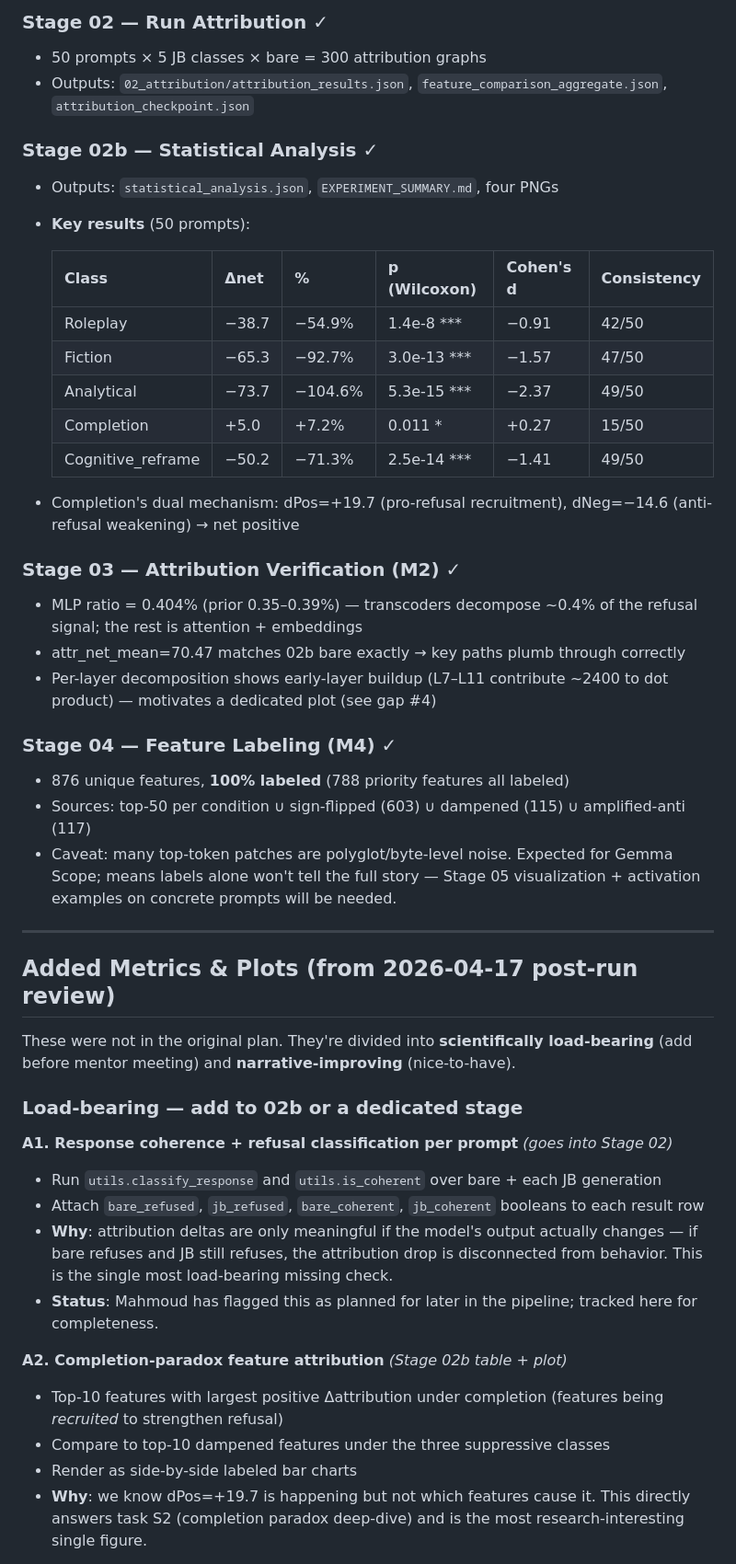
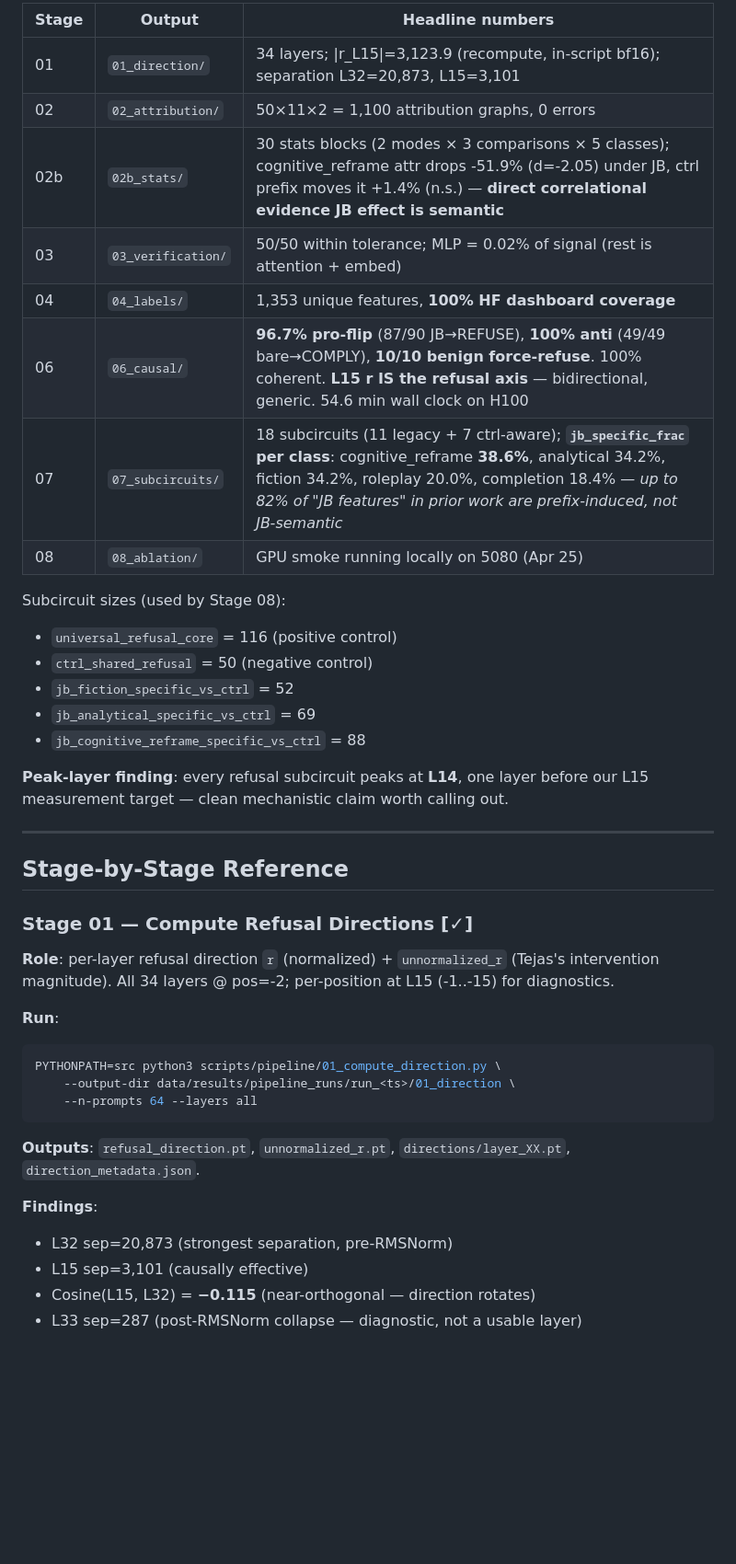
Before and after one commit to AutoInterp/Refusal-Lens, a Markdown page: scripts/pipeline/PIPELINE_PLAN.md, the part around one of its changes. Shown at 92% size. Drawn GitHub-style; blank space fills up the shorter version.

Commit message:
updated task tracking for markdown

````diff
--- a/scripts/pipeline/PIPELINE_PLAN.md
+++ b/scripts/pipeline/PIPELINE_PLAN.md
@@ -84,49 +95,43 @@ Attribution graphs are much larger than expected: **~1.5 GB per raw `.pt`, ~40 M
 
-### Stage 02 — Run Attribution ✓
-- 50 prompts × 5 JB classes × bare = 300 attribution graphs
-- Outputs: `02_attribution/attribution_results.json`, `feature_comparison_aggregate.json`, `attribution_checkpoint.json`
+| Stage | Output | Headline numbers |
+|---|---|---|
+| 01 | `01_direction/` | 34 layers; \|r_L15\|=3,123.9 (recompute, in-script bf16); separation L32=20,873, L15=3,101 |
+| 02 | `02_attribution/` | 50×11×2 = 1,100 attribution graphs, 0 errors |
+| 02b | `02b_stats/` | 30 stats blocks (2 modes × 3 comparisons × 5 classes); cognitive_reframe attr drops -51.9% (d=-2.05) under JB, ctrl prefix moves it +1.4% (n.s.) — **direct correlational evidence JB effect is semantic** |
+| 03 | `03_verification/` | 50/50 within tolerance; MLP = 0.02% of signal (rest is attention + embed) |
+| 04 | `04_labels/` | 1,353 unique features, **100% HF dashboard coverage** |
+| 06 | `06_causal/` | **96.7% pro-flip** (87/90 JB→REFUSE), **100% anti** (49/49 bare→COMPLY), **10/10 benign force-refuse**. 100% coherent. **L15 r IS the refusal axis** — bidirectional, generic. 54.6 min wall clock on H100 |
+| 07 | `07_subcircuits/` | 18 subcircuits (11 legacy + 7 ctrl-aware); **`jb_specific_frac` per class**: cognitive_reframe **38.6%**, analytical 34.2%, fiction 34.2%, roleplay 20.0%, completion 18.4% — *up to 82% of "JB features" in prior work are prefix-induced, not JB-semantic* |
+| 08 | `08_ablation/` | GPU smoke running locally on 5080 (Apr 25) |
 
-### Stage 02b — Statistical Analysis ✓
-- Outputs: `statistical_analysis.json`, `EXPERIMENT_SUMMARY.md`, four PNGs
-- **Key results** (50 prompts):
+Subcircuit sizes (used by Stage 08):
+- `universal_refusal_core` = 116 (positive control)
+- `ctrl_shared_refusal` = 50 (negative control)
+- `jb_fiction_specific_vs_ctrl` = 52
+- `jb_analytical_specific_vs_ctrl` = 69
+- `jb_cognitive_reframe_specific_vs_ctrl` = 88
 
-  | Class | Δnet | % | p (Wilcoxon) | Cohen's d | Consistency |
-  |---|---|---|---|---|---|
-  | Roleplay | −38.7 | −54.9% | 1.4e-8 *** | −0.91 | 42/50 |
-  | Fiction | −65.3 | −92.7% | 3.0e-13 *** | −1.57 | 47/50 |
-  | Analytical | −73.7 | −104.6% | 5.3e-15 *** | −2.37 | 49/50 |
-  | Completion | +5.0 | +7.2% | 0.011 * | +0.27 | 15/50 |
-  | Cognitive_reframe | −50.2 | −71.3% | 2.5e-14 *** | −1.41 | 49/50 |
-
-- Completion's dual mechanism: dPos=+19.7 (pro-refusal recruitment), dNeg=−14.6 (anti-refusal weakening) → net positive
-
-### Stage 03 — Attribution Verification (M2) ✓
-- MLP ratio = 0.404% (prior 0.35–0.39%) — transcoders decompose ~0.4% of the refusal signal; the rest is attention + embeddings
-- attr_net_mean=70.47 matches 02b bare exactly → key paths plumb through correctly
-- Per-layer decomposition shows early-layer buildup (L7–L11 contribute ~2400 to dot product) — motivates a dedicated plot (see gap #4)
-
-### Stage 04 — Feature Labeling (M4) ✓
-- 876 unique features, **100% labeled** (788 priority features all labeled)
-- Sources: top-50 per condition ∪ sign-flipped (603) ∪ dampened (115) ∪ amplified-anti (117)
-- Caveat: many top-token patches are polyglot/byte-level noise. Expected for Gemma Scope; means labels alone won't tell the full story — Stage 05 visualization + activation examples on concrete prompts will be needed.
+**Peak-layer finding**: every refusal subcircuit peaks at **L14**, one layer before our L15 measurement target — clean mechanistic claim worth calling out.
 
 ---
 
-## Added Metrics & Plots (from 2026-04-17 post-run review)
+## Stage-by-Stage Reference
 
-These were not in the original plan. They're divided into **scientifically load-bearing** (add before mentor meeting) and **narrative-improving** (nice-to-have).
+### Stage 01 — Compute Refusal Directions [✓]
+**Role**: per-layer refusal direction `r` (normalized) + `unnormalized_r` (Tejas's intervention magnitude). All 34 layers @ pos=-2; per-position at L15 (-1..-15) for diagnostics.
 
-### Load-bearing — add to 02b or a dedicated stage
+**Run**:
+```bash
+PYTHONPATH=src python3 scripts/pipeline/01_compute_direction.py \
+    --output-dir data/results/pipeline_runs/run_<ts>/01_direction \
+    --n-prompts 64 --layers all
+```
 
-**A1. Response coherence + refusal classification per prompt** *(goes into Stage 02)*
-- Run `utils.classify_response` and `utils.is_coherent` over bare + each JB generation
-- Attach `bare_refused`, `jb_refused`, `bare_coherent`, `jb_coherent` booleans to each result row
-- **Why**: attribution deltas are only meaningful if the model's output actually changes — if bare refuses and JB still refuses, the attribution drop is disconnected from behavior. This is the single most load-bearing missing check.
-- **Status**: Mahmoud has flagged this as planned for later in the pipeline; tracked here for completeness.
+**Outputs**: `refusal_direction.pt`, `unnormalized_r.pt`, `directions/layer_XX.pt`, `direction_metadata.json`.
 
-**A2. Completion-paradox feature attribution** *(Stage 02b table + plot)*
-- Top-10 features with largest positive Δattribution under completion (features being *recruited* to strengthen refusal)
-- Compare to top-10 dampened features under the three suppressive classes
-- Render as side-by-side labeled bar charts
-- **Why**: we know dPos=+19.7 is happening but not which features cause it. This directly answers task S2 (completion paradox deep-dive) and is the most research-interesting single figure.
+**Findings**:
+- L32 sep=20,873 (strongest separation, pre-RMSNorm)
+- L15 sep=3,101 (causally effective)
+- Cosine(L15, L32) = **−0.115** (near-orthogonal — direction rotates)
+- L33 sep=287 (post-RMSNorm collapse — diagnostic, not a usable layer)
 
````
Also changed, not shown: other parts of scripts/pipeline/PIPELINE_PLAN.md (+395 -237 lines).
